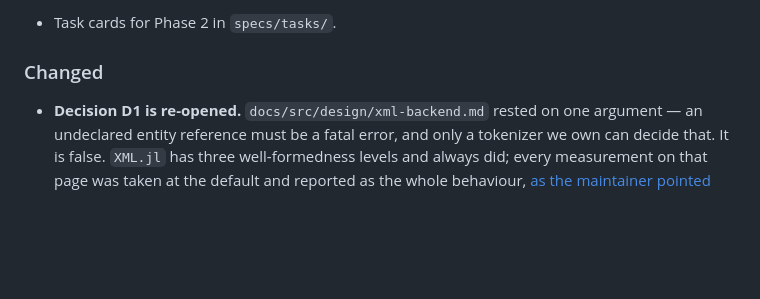
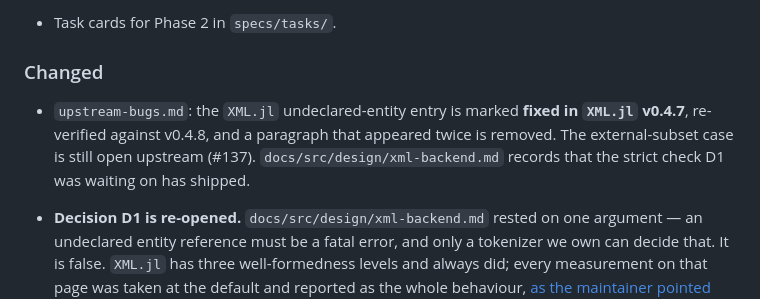
Before and after one commit to s-celles/OpenMath.jl, a Markdown page: CHANGELOG.md, the part around the change. Rendered like a GitHub page; blank space fills up the shorter version.

```diff
--- a/CHANGELOG.md
+++ b/CHANGELOG.md
@@ -463,6 +463,12 @@ manual review.
 
 ### Changed
 
+- `upstream-bugs.md`: the `XML.jl` undeclared-entity entry is marked **fixed in
+  `XML.jl` v0.4.7**, re-verified against v0.4.8, and a paragraph that appeared
+  twice is removed. The external-subset case is still open upstream (#137).
+  `docs/src/design/xml-backend.md` records that the strict check D1 was waiting
+  on has shipped.
+
 - **Decision D1 is re-opened.** `docs/src/design/xml-backend.md` rested on one
   argument — an undeclared entity reference must be a fatal error, and only a
   tokenizer we own can decide that. It is false. `XML.jl` has three
```
Also changed, not shown: upstream-bugs.md (+14 -10 lines), 1 other file.
